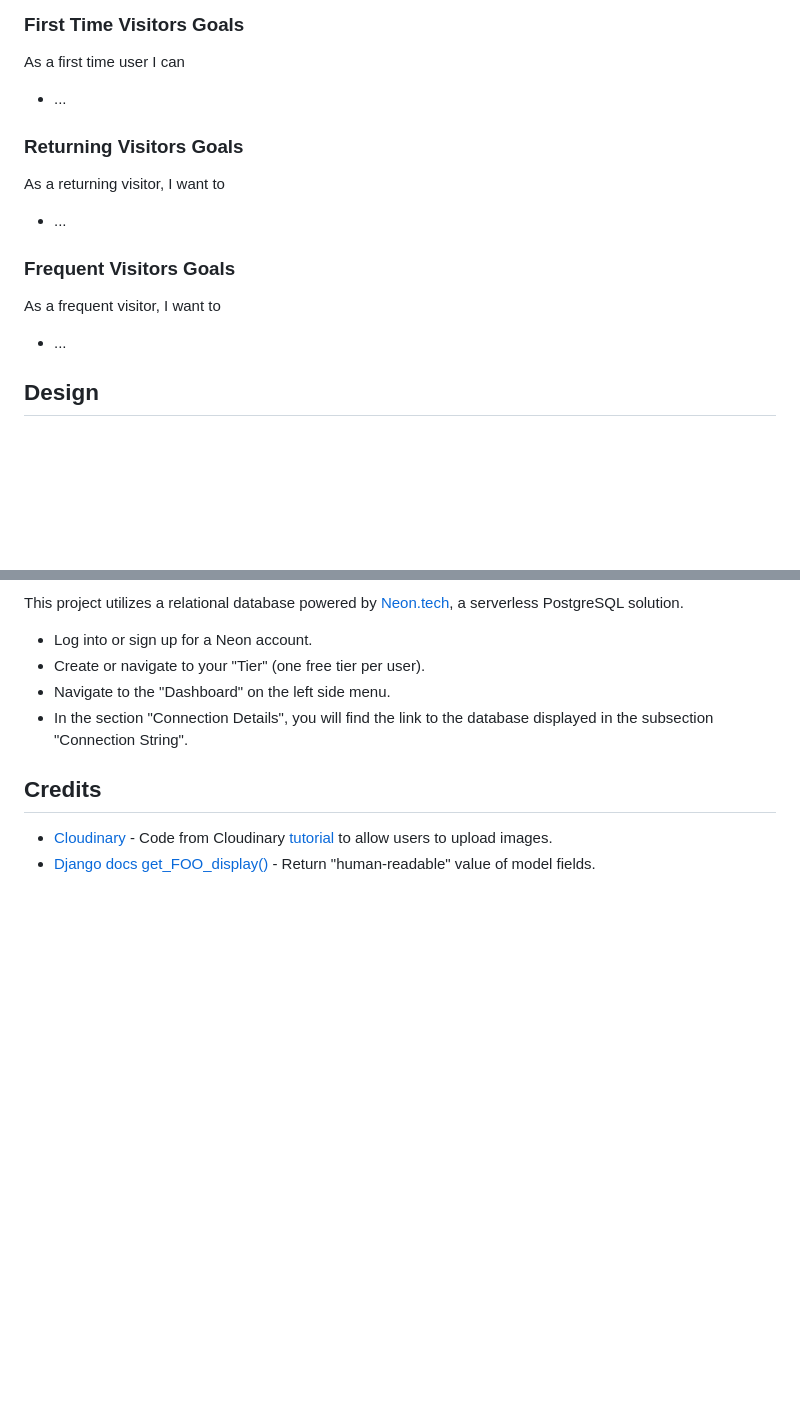
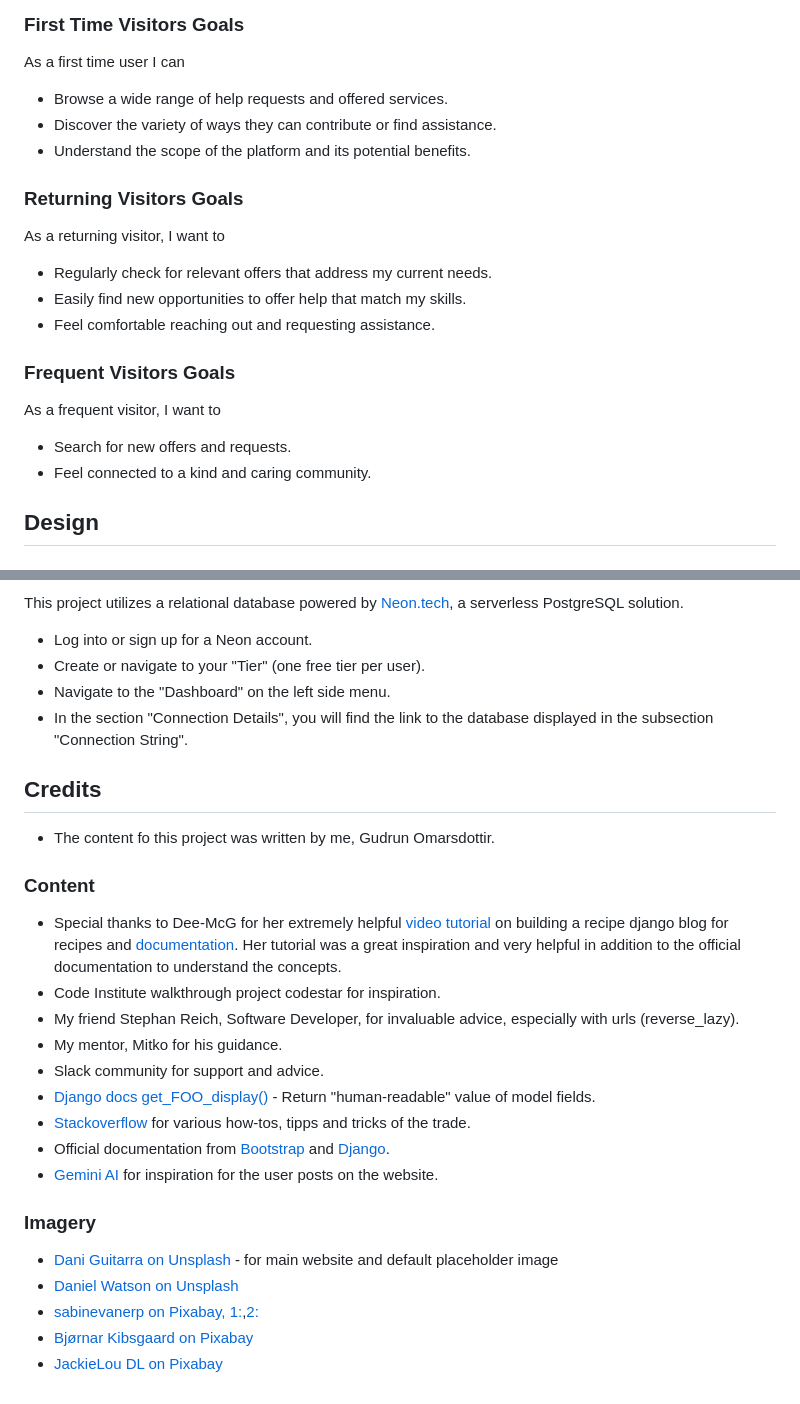
Before and after one commit to g-omarsdottir/helping-hands-happy-hearts, a Markdown page: README.md, 2 parts joined by grey strips. Drawn GitHub-style; blank space fills up the shorter version.

```diff
--- a/README.md
+++ b/README.md
@@ -58,15 +58,22 @@ Social Media influencers have a bounty of opportunities to create content and bo
 
 ### First Time Visitors Goals
 As a first time user I can
-- ...
+- Browse a wide range of help requests and offered services.
+- Discover the variety of ways they can contribute or find assistance.
+- Understand the scope of the platform and its potential benefits.
+
 
 ### Returning Visitors Goals
 As a returning visitor, I want to
-- ...
+- Regularly check for relevant offers that address my current needs.
+- Easily find new opportunities to offer help that match my skills.
+- Feel comfortable reaching out and requesting assistance.
+
 
 ### Frequent Visitors Goals
 As a frequent visitor, I want to
-- ...
+- Search for new offers and requests.
+- Feel connected to a kind and caring community.
 
 ## Design
 
@@ -210,5 +230,24 @@ This project utilizes a relational database powered by [Neon.tech](https://neon.
 
 ## Credits
 
-- [Cloudinary](https://github.com/cloudinary-devs/my-django-app/blob/main/django_app/forms.py) - Code from Cloudinary [tutorial](https://cloudinary.com/documentation/django_helper_methods_tutorial) to allow users to upload images.
+- The content fo this project was written by me, Gudrun Omarsdottir.
+
+### Content
+
+- Special thanks to Dee-McG for her extremely helpful [video tutorial](https://www.youtube.com/watch?v=sBjbty691eI&list=PLXuTq6OsqZjbCSfiLNb2f1FOs8viArjWy) on building a recipe django blog for recipes and [documentation](https://github.com/Dee-McG/Recipe-Tutorial). Her tutorial was a great inspiration and very helpful in addition to the official documentation to understand the concepts.
+- Code Institute walkthrough project codestar for inspiration.
+- My friend Stephan Reich, Software Developer, for invaluable advice, especially with urls (reverse_lazy).
+- My mentor, Mitko for his guidance.
+- Slack community for support and advice.
 - [Django docs get_FOO_display()](https://docs.djangoproject.com/en/5.0/ref/models/instances/) - Return "human-readable" value of model fields.
+- [Stackoverflow](https://stackoverflow.com/) for various how-tos, tipps and tricks of the trade.
+- Official documentation from [Bootstrap](https://getbootstrap.com/docs/5.0/getting-started/introduction/) and [Django](https://docs.djangoproject.com/en/5.0/).
+- [Gemini AI](https://gemini.google.com/app) for inspiration for the user posts on the website.
+
+### Imagery
+
+- [Dani Guitarra on Unsplash](https://unsplash.com/photos/persons-hand-forming-heart-7JbUsmYPwP8) - for main website and default placeholder image
+- [Daniel Watson on Unsplash](https://unsplash.com/photos/green-and-black-lawnmower-on-green-grass-8vBpYpTGo90)
+- [sabinevanerp on Pixabay, 1:](https://pixabay.com/photos/woman-indoors-people-grown-up-hand-3188750/),[2:](https://pixabay.com/users/sabinevanerp-2145163/?utm_source=link-attribution&utm_medium=referral&utm_campaign=image&utm_content=3188745)
+- [Bjørnar Kibsgaard on Pixabay](https://pixabay.com/users/bjokib-6383051/?utm_source=link-attribution&utm_medium=referral&utm_campaign=image&utm_content=7917641)
+- [JackieLou DL on Pixabay](https://pixabay.com/photos/dog-walk-snow-shetland-sheepdog-6000001/)
```
Also changed, not shown: other parts of README.md (+14 -1 lines), documentation/colors.png (added), documentation/contrast.png (added).
